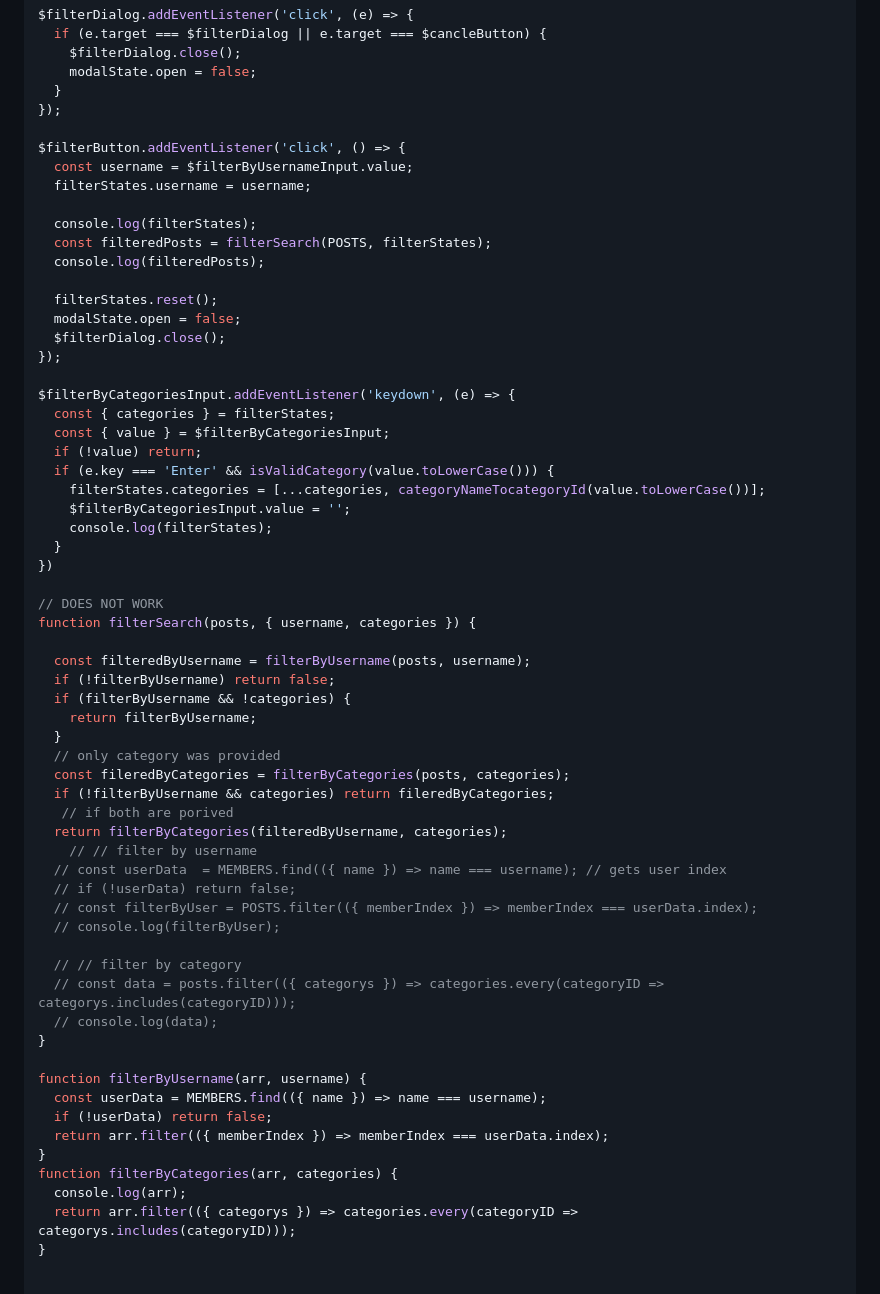
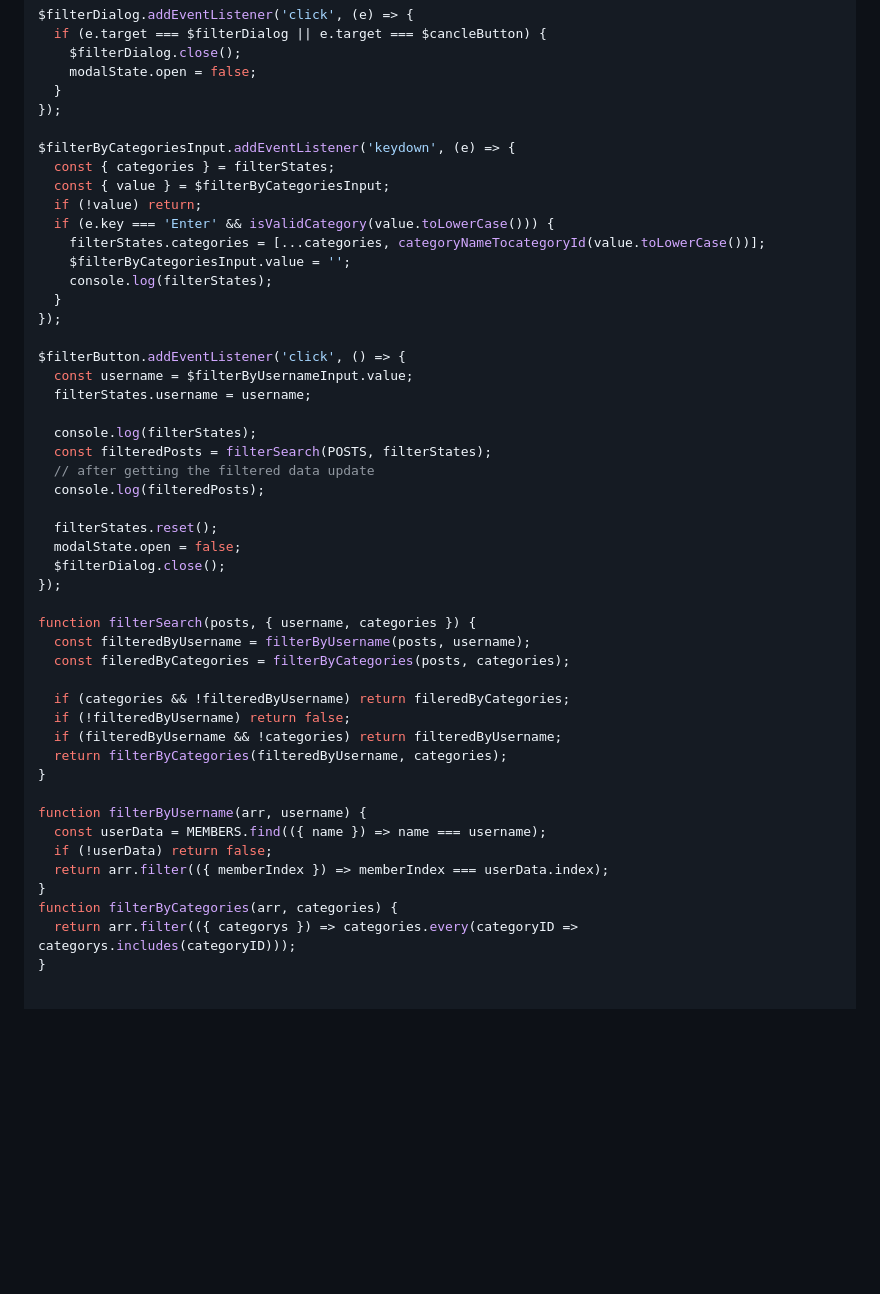
Before and after one commit to jasonbanboa/jsonPosts, a Markdown page: secondAttempt/TEST.MD, the part around the change. Drawn GitHub-style; blank space fills up the shorter version.

```diff
--- a/secondAttempt/TEST.MD
+++ b/secondAttempt/TEST.MD
@@ -97,19 +97,6 @@ $filterDialog.addEventListener('click', (e) => {
   }
 });
 
-$filterButton.addEventListener('click', () => {
-  const username = $filterByUsernameInput.value;
-  filterStates.username = username;
-
-  console.log(filterStates);
-  const filteredPosts = filterSearch(POSTS, filterStates);
-  console.log(filteredPosts);
-
-  filterStates.reset();
-  modalState.open = false;
-  $filterDialog.close();
-});
-
 $filterByCategoriesInput.addEventListener('keydown', (e) => {
   const { categories } = filterStates;
   const { value } = $filterByCategoriesInput;
@@ -119,30 +106,30 @@ $filterByCategoriesInput.addEventListener('keydown', (e) => {
     $filterByCategoriesInput.value = '';
     console.log(filterStates);
   }
-})
+});
 
-// DOES NOT WORK
+$filterButton.addEventListener('click', () => {
+  const username = $filterByUsernameInput.value;
+  filterStates.username = username;
+
+  console.log(filterStates);
+  const filteredPosts = filterSearch(POSTS, filterStates);
+  // after getting the filtered data update
+  console.log(filteredPosts);
+
+  filterStates.reset();
+  modalState.open = false;
+  $filterDialog.close();
+});
+
 function filterSearch(posts, { username, categories }) {
+  const filteredByUsername = filterByUsername(posts, username);
+  const fileredByCategories = filterByCategories(posts, categories);
 
-  const filteredByUsername = filterByUsername(posts, username);
-  if (!filterByUsername) return false;
-  if (filterByUsername && !categories) {
-    return filterByUsername;
-  }
-  // only category was provided
-  const fileredByCategories = filterByCategories(posts, categories);
-  if (!filterByUsername && categories) return fileredByCategories;
-   // if both are porived
+  if (categories && !filteredByUsername) return fileredByCategories;
+  if (!filteredByUsername) return false;
+  if (filteredByUsername && !categories) return filteredByUsername;
   return filterByCategories(filteredByUsername, categories);
-    // // filter by username
-  // const userData  = MEMBERS.find(({ name }) => name === username); // gets user index
-  // if (!userData) return false;
-  // const filterByUser = POSTS.filter(({ memberIndex }) => memberIndex === userData.index);
-  // console.log(filterByUser);
-
-  // // filter by category
-  // const data = posts.filter(({ categorys }) => categories.every(categoryID => categorys.includes(categoryID)));
-  // console.log(data);
 }
 
 function filterByUsername(arr, username) {
@@ -151,7 +138,6 @@ function filterByUsername(arr, username) {
   return arr.filter(({ memberIndex }) => memberIndex === userData.index);
 }
 function filterByCategories(arr, categories) {
-  console.log(arr);
   return arr.filter(({ categorys }) => categories.every(categoryID => categorys.includes(categoryID)));
 }
 
```
